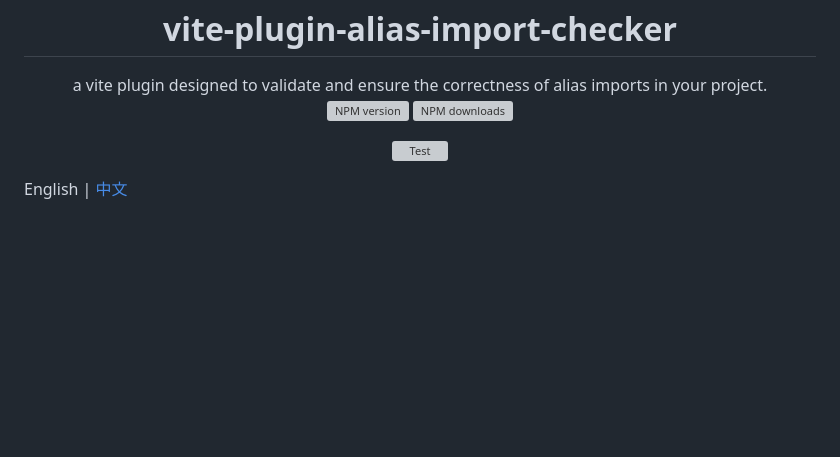
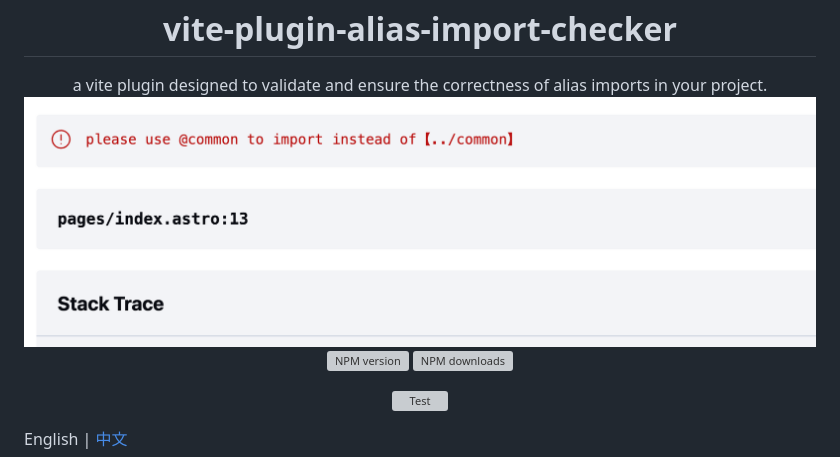
Before and after one commit to baozouai/vite-plugin-alias-import-checker, a Markdown page: README.md, the part around the change. Drawn GitHub-style; pictures changed too: assets/astro-error-demo.png (added); blank space fills up the shorter version; grey boxes are pictures that could not be loaded.

```diff
--- a/README.md
+++ b/README.md
@@ -5,6 +5,8 @@
 
 <div align="center">
   a vite plugin designed to validate and ensure the correctness of alias imports in your project.
+
+<img src='./assets/astro-error-demo.png'/>
 
  [![NPM version][npm-image]][npm-url] ![NPM downloads][download-image]
 
```
Also changed, not shown: README-zh_CN.md (+2 -0 lines).
